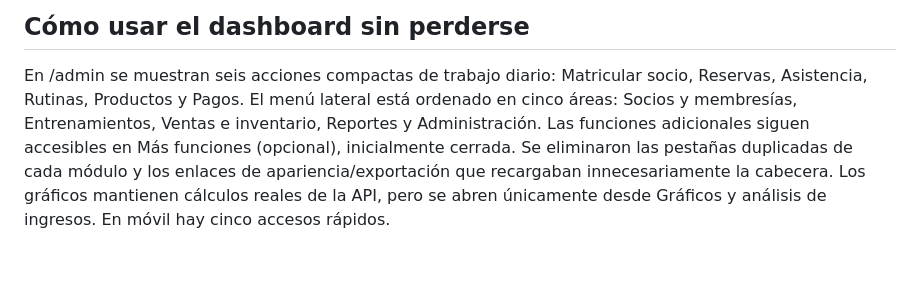
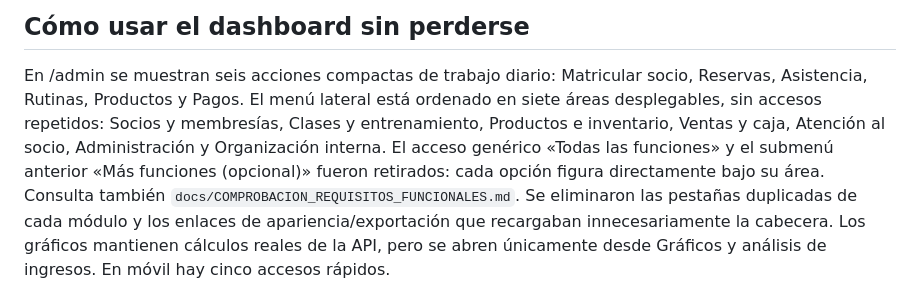
Before and after one commit to anyozasad/api-persona, a Markdown page: docs/DASHBOARD_MALLQUI_EFSRT_11_SEMANAS.md, the part around the change. Drawn GitHub-style; blank space fills up the shorter version.

Commit message:
Actualizar documento EFSRT al menú de siete áreas sin catálogo genérico

```diff
--- a/docs/DASHBOARD_MALLQUI_EFSRT_11_SEMANAS.md
+++ b/docs/DASHBOARD_MALLQUI_EFSRT_11_SEMANAS.md
@@ -6,8 +6,8 @@ Revisión técnica: 10 de noviembre de 2026. Las semanas 10 y 11 incluyen activi
 ## Cómo usar el dashboard sin perderse
 
 En /admin se muestran seis acciones compactas de trabajo diario: Matricular socio, Reservas, Asistencia, Rutinas, Productos y Pagos.
-El menú lateral está ordenado en cinco áreas: Socios y membresías, Entrenamientos, Ventas e inventario, Reportes y Administración.
-Las funciones adicionales siguen accesibles en Más funciones (opcional), inicialmente cerrada.
+El menú lateral está ordenado en siete áreas desplegables, sin accesos repetidos: Socios y membresías, Clases y entrenamiento, Productos e inventario, Ventas y caja, Atención al socio, Administración y Organización interna.
+El acceso genérico «Todas las funciones» y el submenú anterior «Más funciones (opcional)» fueron retirados: cada opción figura directamente bajo su área. Consulta también `docs/COMPROBACION_REQUISITOS_FUNCIONALES.md`.
 Se eliminaron las pestañas duplicadas de cada módulo y los enlaces de apariencia/exportación que recargaban innecesariamente la cabecera.
 Los gráficos mantienen cálculos reales de la API, pero se abren únicamente desde Gráficos y análisis de ingresos. En móvil hay cinco accesos rápidos.
 
```
